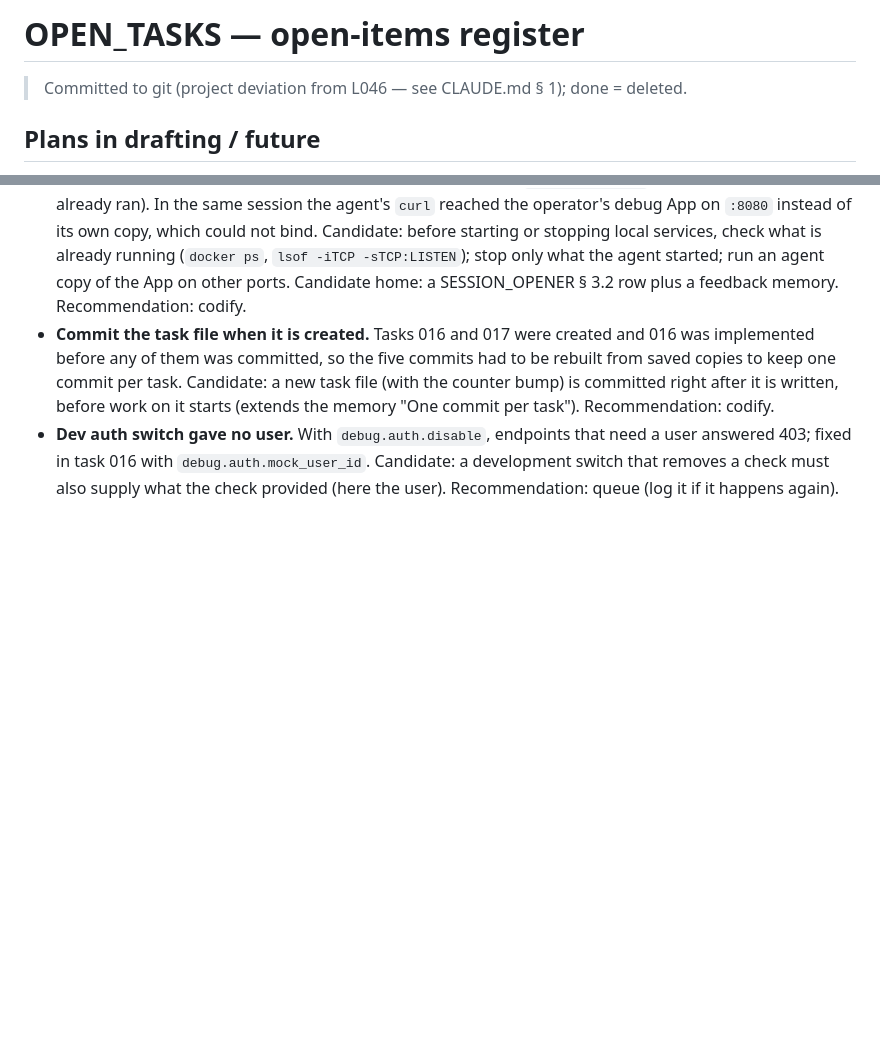
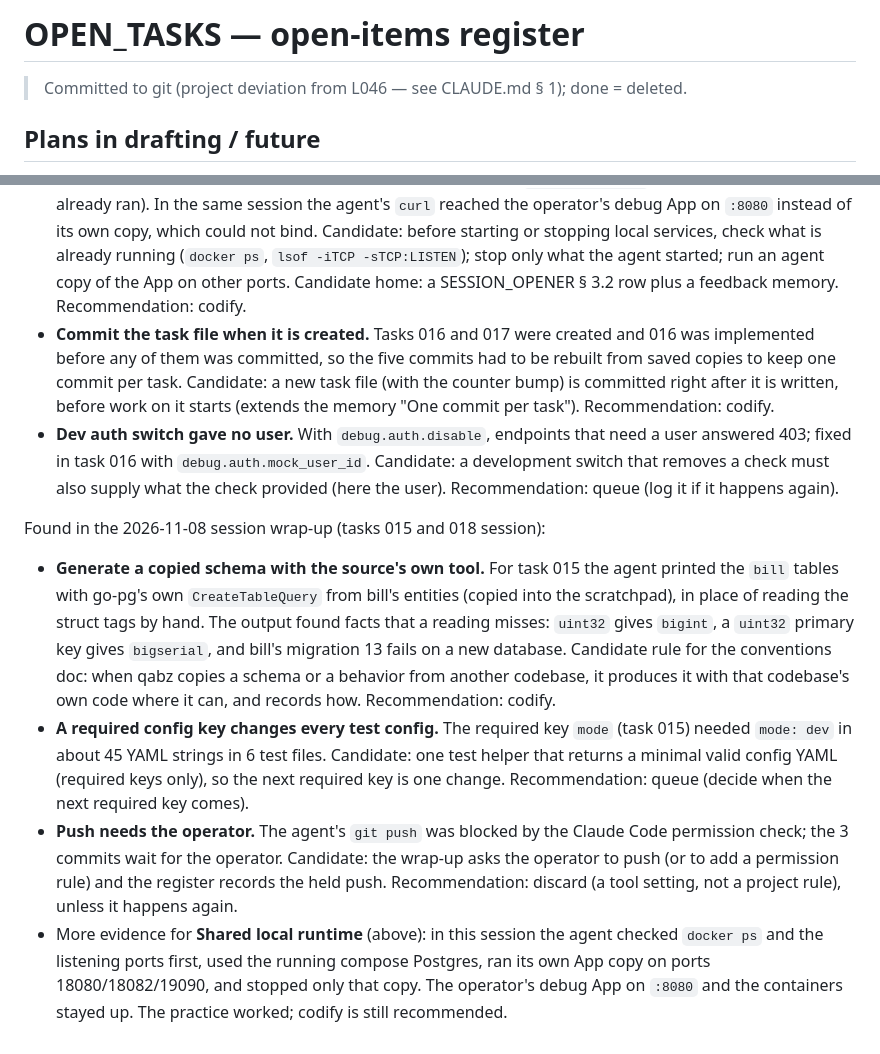
Before and after one commit to 780-AI/780-qabz, a Markdown page: docs/Plans/OPEN_TASKS.md, 2 parts joined by grey strips. Rendered like a GitHub page; blank space fills up the shorter version.

```diff
--- a/docs/Plans/OPEN_TASKS.md
+++ b/docs/Plans/OPEN_TASKS.md
@@ -2,6 +2,7 @@
 <!-- Last Updated: 2026-11-08 -->
 <!--
 CHANGE LOG
+v1.32 — 2026-11-08 — Session wrap-up (tasks 015 and 018 session): 3 lesson candidates added, 1 candidate gets more evidence; push of 323c7a4..f81f4b1 held.
 v1.31 — 2026-11-08 — Task 018 `make help`: QA scenario added.
 v1.30 — 2026-11-08 — Task 015 dev bill database: QA scenario added; task 016 follow-up updated (the dev database now has the bills table); postgrestest schema follow-up added.
 v1.29 — 2026-11-08 — Session wrap-up (task 016 session): task 016 follow-up (real bills data shapes for task 017); 3 lesson candidates added.
@@ -189,3 +190,10 @@ Found in the 2026-11-08 session wrap-up (task 016 session):
 - **Shared local runtime.** The agent ran `make compose down` at the end of a check, but the operator's debug session used the same Postgres and Redis (the agent's earlier `make compose up` was a no-op because they already ran). In the same session the agent's `curl` reached the operator's debug App on `:8080` instead of its own copy, which could not bind. Candidate: before starting or stopping local services, check what is already running (`docker ps`, `lsof -iTCP -sTCP:LISTEN`); stop only what the agent started; run an agent copy of the App on other ports. Candidate home: a SESSION_OPENER § 3.2 row plus a feedback memory. Recommendation: codify.
 - **Commit the task file when it is created.** Tasks 016 and 017 were created and 016 was implemented before any of them was committed, so the five commits had to be rebuilt from saved copies to keep one commit per task. Candidate: a new task file (with the counter bump) is committed right after it is written, before work on it starts (extends the memory "One commit per task"). Recommendation: codify.
 - **Dev auth switch gave no user.** With `debug.auth.disable`, endpoints that need a user answered 403; fixed in task 016 with `debug.auth.mock_user_id`. Candidate: a development switch that removes a check must also supply what the check provided (here the user). Recommendation: queue (log it if it happens again).
+
+Found in the 2026-11-08 session wrap-up (tasks 015 and 018 session):
+
+- **Generate a copied schema with the source's own tool.** For task 015 the agent printed the `bill` tables with go-pg's own `CreateTableQuery` from bill's entities (copied into the scratchpad), in place of reading the struct tags by hand. The output found facts that a reading misses: `uint32` gives `bigint`, a `uint32` primary key gives `bigserial`, and bill's migration 13 fails on a new database. Candidate rule for the conventions doc: when qabz copies a schema or a behavior from another codebase, it produces it with that codebase's own code where it can, and records how. Recommendation: codify.
+- **A required config key changes every test config.** The required key `mode` (task 015) needed `mode: dev` in about 45 YAML strings in 6 test files. Candidate: one test helper that returns a minimal valid config YAML (required keys only), so the next required key is one change. Recommendation: queue (decide when the next required key comes).
+- **Push needs the operator.** The agent's `git push` was blocked by the Claude Code permission check; the 3 commits wait for the operator. Candidate: the wrap-up asks the operator to push (or to add a permission rule) and the register records the held push. Recommendation: discard (a tool setting, not a project rule), unless it happens again.
+- More evidence for **Shared local runtime** (above): in this session the agent checked `docker ps` and the listening ports first, used the running compose Postgres, ran its own App copy on ports 18080/18082/19090, and stopped only that copy. The operator's debug App on `:8080` and the containers stayed up. The practice worked; codify is still recommended.
```
Also changed, not shown: other parts of docs/Plans/OPEN_TASKS.md (+1 -1 lines), CHANGELOG.md (+9 -1 lines), docs/documents_manifest.md (+7 -6 lines).
